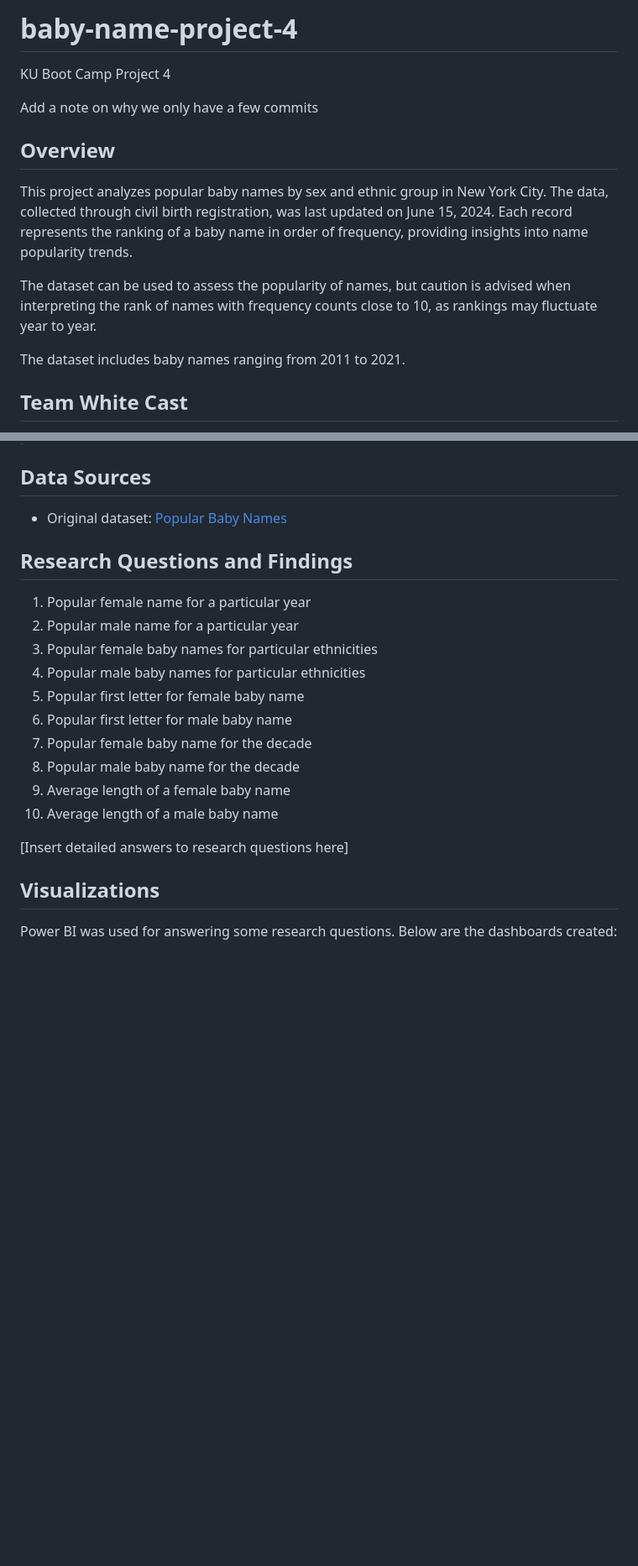
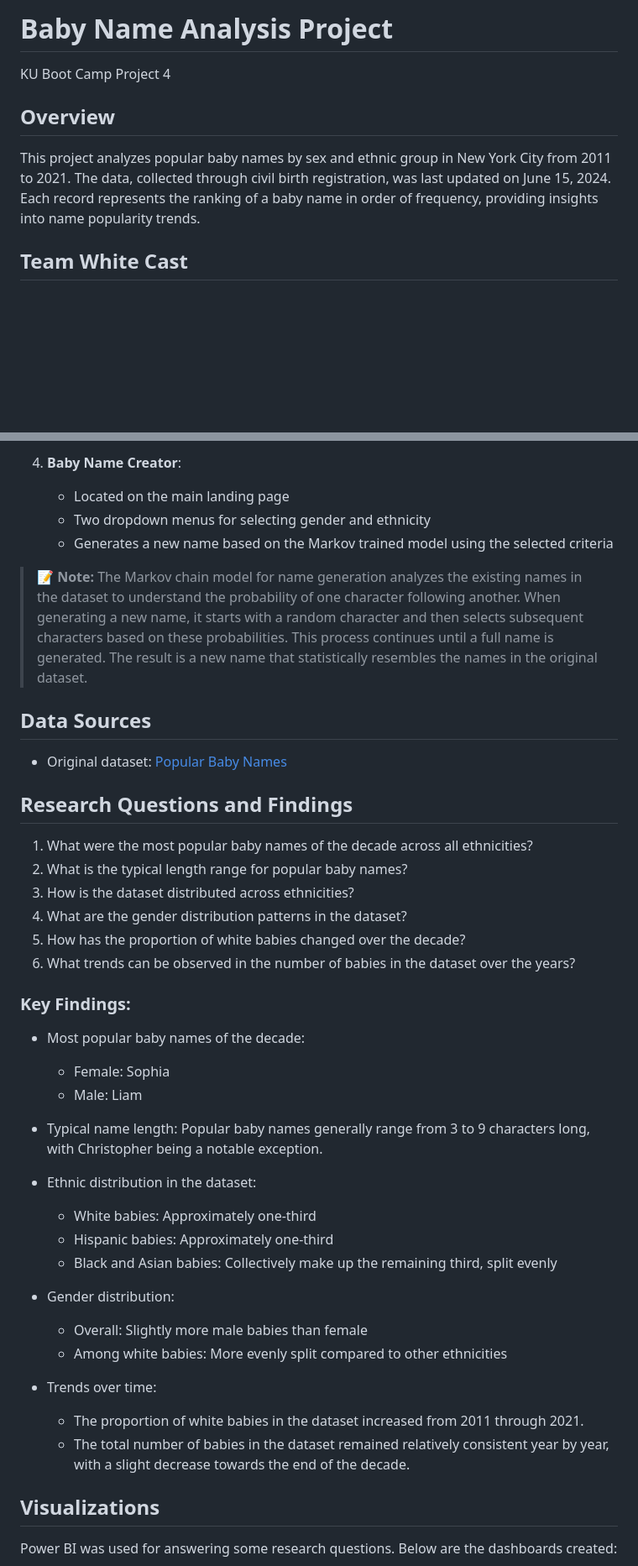
Before and after one commit to ChairLeg39/baby-name-project-4, a Markdown page: README.md, 2 parts joined by grey strips. Shown at 84% size. Drawn GitHub-style; blank space fills up the shorter version.

```diff
--- a/README.md
+++ b/README.md
@@ -1,15 +1,9 @@
-# baby-name-project-4
+# Baby Name Analysis Project
 KU Boot Camp Project 4
-
-Add a note on why we only have a few commits
 
 ## Overview
 
-This project analyzes popular baby names by sex and ethnic group in New York City. The data, collected through civil birth registration, was last updated on June 15, 2024. Each record represents the ranking of a baby name in order of frequency, providing insights into name popularity trends.
-
-The dataset can be used to assess the popularity of names, but caution is advised when interpreting the rank of names with frequency counts close to 10, as rankings may fluctuate year to year.
-
-The dataset includes baby names ranging from 2011 to 2021.
+This project analyzes popular baby names by sex and ethnic group in New York City from 2011 to 2021. The data, collected through civil birth registration, was last updated on June 15, 2024. Each record represents the ranking of a baby name in order of frequency, providing insights into name popularity trends.
 
 ## Team White Cast
 
@@ -64,3 +74,10 @@ To run the project and view it on your computer:
+4. **Baby Name Creator**:
+   - Located on the main landing page
+   - Two dropdown menus for selecting gender and ethnicity
+   - Generates a new name based on the Markov trained model using the selected criteria
+
+
+> **📝 Note:** The Markov chain model for name generation analyzes the existing names in the dataset to understand the probability of one character following another. When generating a new name, it starts with a random character and then selects subsequent characters based on these probabilities. This process continues until a full name is generated. The result is a new name that statistically resembles the names in the original dataset.
 
 ## Data Sources
 
@@ -68,18 +85,33 @@ To run the project and view it on your computer:
 
 ## Research Questions and Findings
 
-1. Popular female name for a particular year
-2. Popular male name for a particular year
-3. Popular female baby names for particular ethnicities
-4. Popular male baby names for particular ethnicities
-5. Popular first letter for female baby name
-6. Popular first letter for male baby name
-7. Popular female baby name for the decade
-8. Popular male baby name for the decade
-9. Average length of a female baby name
-10. Average length of a male baby name
+1. What were the most popular baby names of the decade across all ethnicities?
+2. What is the typical length range for popular baby names?
+3. How is the dataset distributed across ethnicities?
+4. What are the gender distribution patterns in the dataset?
+5. How has the proportion of white babies changed over the decade?
+6. What trends can be observed in the number of babies in the dataset over the years?
 
-[Insert detailed answers to research questions here]
+### Key Findings:
+
+- Most popular baby names of the decade:
+  - Female: Sophia
+  - Male: Liam
+
+- Typical name length: Popular baby names generally range from 3 to 9 characters long, with Christopher being a notable exception.
+
+- Ethnic distribution in the dataset:
+  - White babies: Approximately one-third
+  - Hispanic babies: Approximately one-third
+  - Black and Asian babies: Collectively make up the remaining third, split evenly
+
+- Gender distribution:
+  - Overall: Slightly more male babies than female
+  - Among white babies: More evenly split compared to other ethnicities
+
+- Trends over time:
+  - The proportion of white babies in the dataset increased from 2011 through 2021.
+  - The total number of babies in the dataset remained relatively consistent year by year, with a slight decrease towards the end of the decade.
 
 ## Visualizations
 
```
Also changed, not shown: other parts of README.md (+31 -16 lines).
